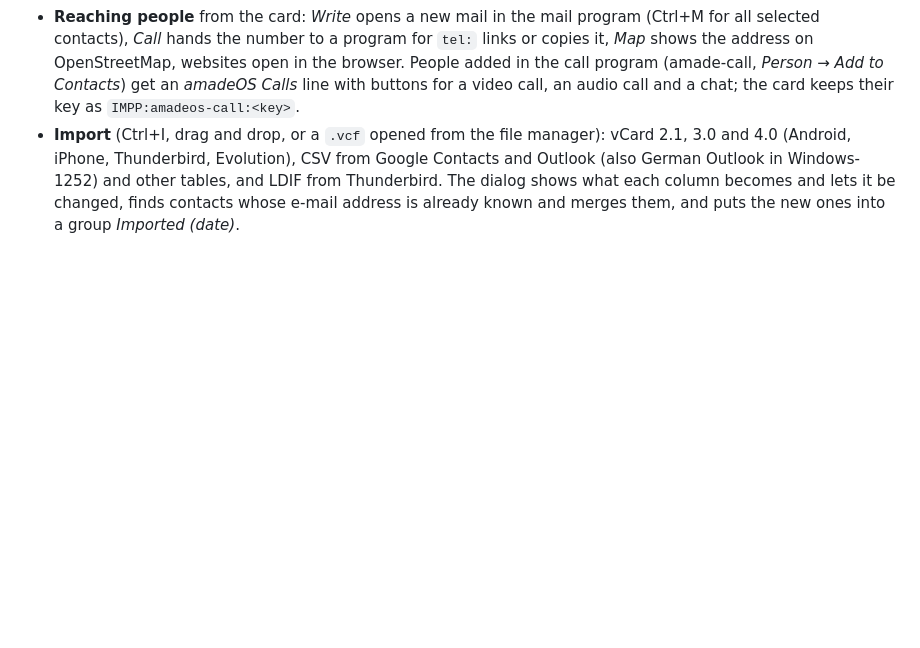
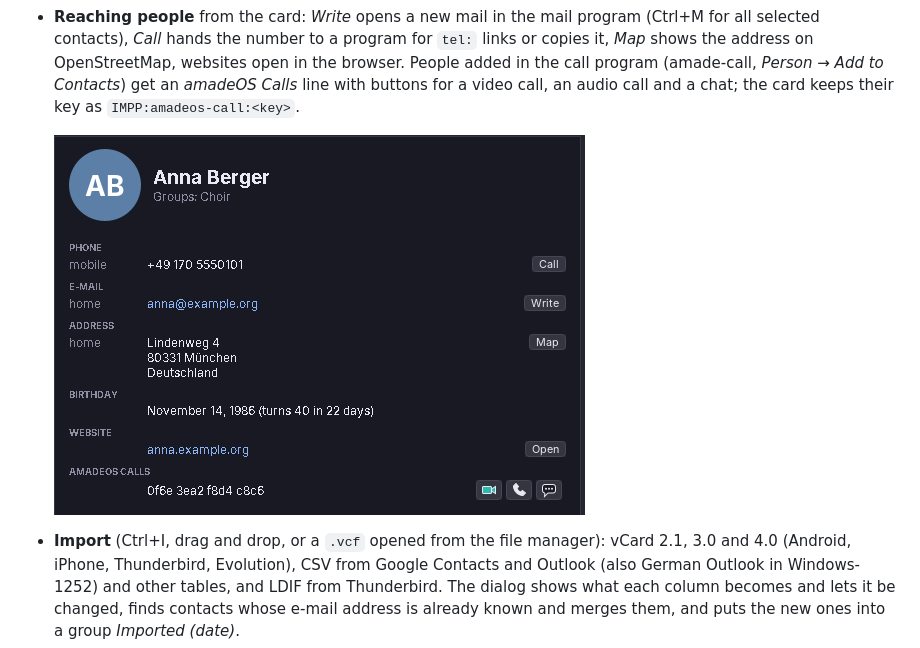
Before and after one commit to amadeos-eu/amade-contacts, a Markdown page: README.md, the part around the change. GitHub-like rendering; pictures changed too: docs/screenshots/amade-contacts-calls.png (added); blank space fills up the shorter version.

Commit message:
docs(readme): screenshot of the amadeOS Calls line on a card
Co-Authored-By: Claude Opus 5.5 <noreply@anthropic.com>
Claude-Session: https://claude.ai/code/session_017Pd6NYUZ8z2gAjpLkJrfhb

```diff
--- a/README.md
+++ b/README.md
@@ -13,6 +13,8 @@
 - **Search** (Ctrl+F) over names, organization, e-mail addresses, phone numbers (by their digits, so `5550123` finds `+49 170 555 0123`), addresses, groups and notes. Accents do not count: `weiss` finds *Weiß*.
 - **Editing** (Ctrl+N, Ctrl+E or a double click): name parts, display name, nickname, organization and job title, as many phone numbers, e-mail and postal addresses and websites as needed (mobile, home, work, fax, other), birthday with or without year, groups, notes and a photo (cut square and stored at 256 pixels).
 - **Reaching people** from the card: *Write* opens a new mail in the mail program (Ctrl+M for all selected contacts), *Call* hands the number to a program for `tel:` links or copies it, *Map* shows the address on OpenStreetMap, websites open in the browser. People added in the call program (amade-call, *Person → Add to Contacts*) get an *amadeOS Calls* line with buttons for a video call, an audio call and a chat; the card keeps their key as `IMPP:amadeos-call:<key>`.
+
+  ![A card with the amadeOS Calls line](docs/screenshots/amade-contacts-calls.png)
 - **Import** (Ctrl+I, drag and drop, or a `.vcf` opened from the file manager): vCard 2.1, 3.0 and 4.0 (Android, iPhone, Thunderbird, Evolution), CSV from Google Contacts and Outlook (also German Outlook in Windows-1252) and other tables, and LDIF from Thunderbird. The dialog shows what each column becomes and lets it be changed, finds contacts whose e-mail address is already known and merges them, and puts the new ones into a group *Imported (date)*.
 - **Export** (Ctrl+Shift+E) of the selected or all listed contacts as vCard 4.0, vCard 3.0 (older phones), CSV for Google or Outlook, or LDIF.
 - **Clipboard**: Ctrl+C copies "Name &lt;address&gt;" lines for a mail, Ctrl+Shift+C the contacts as vCards, Ctrl+V adds vCards from the clipboard.
```
